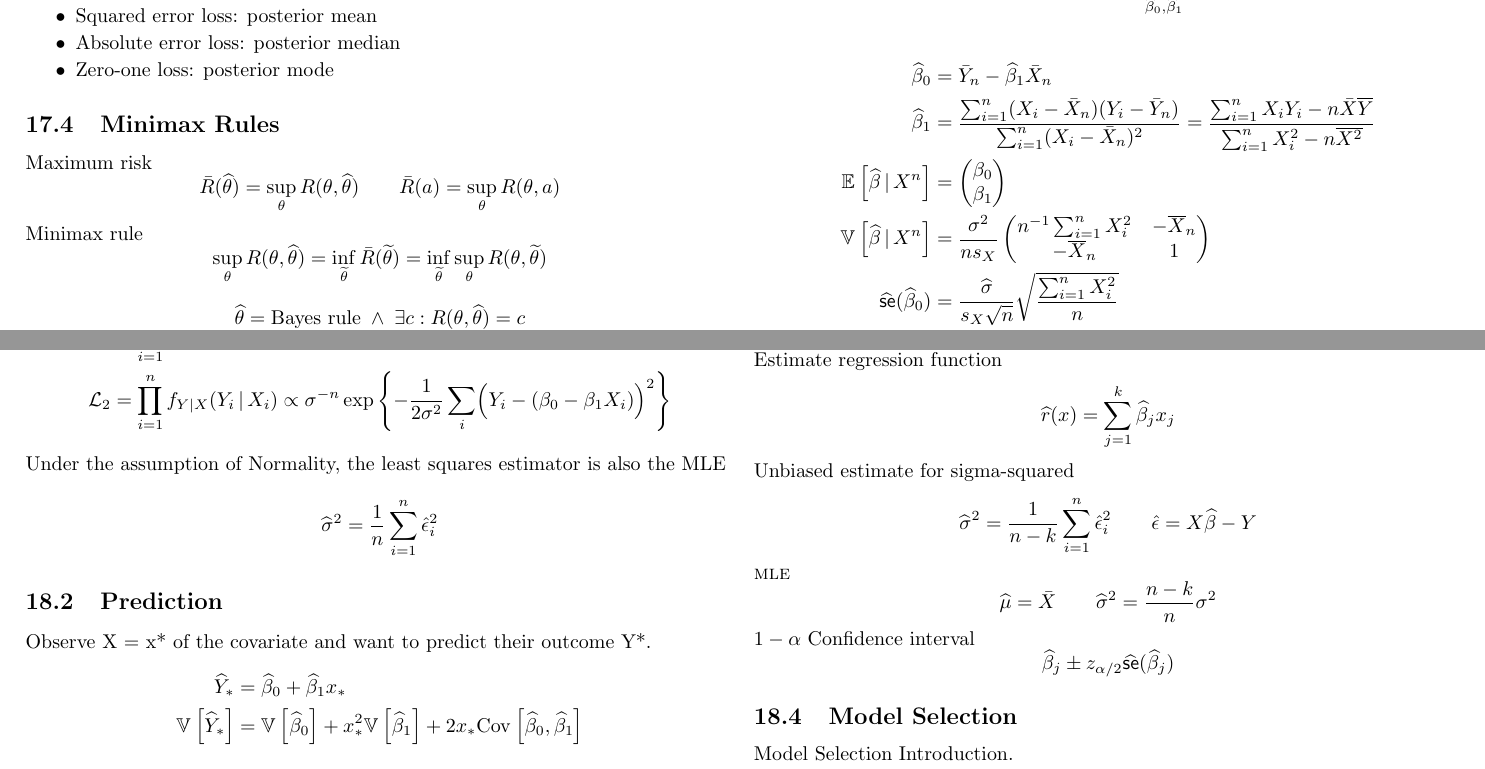
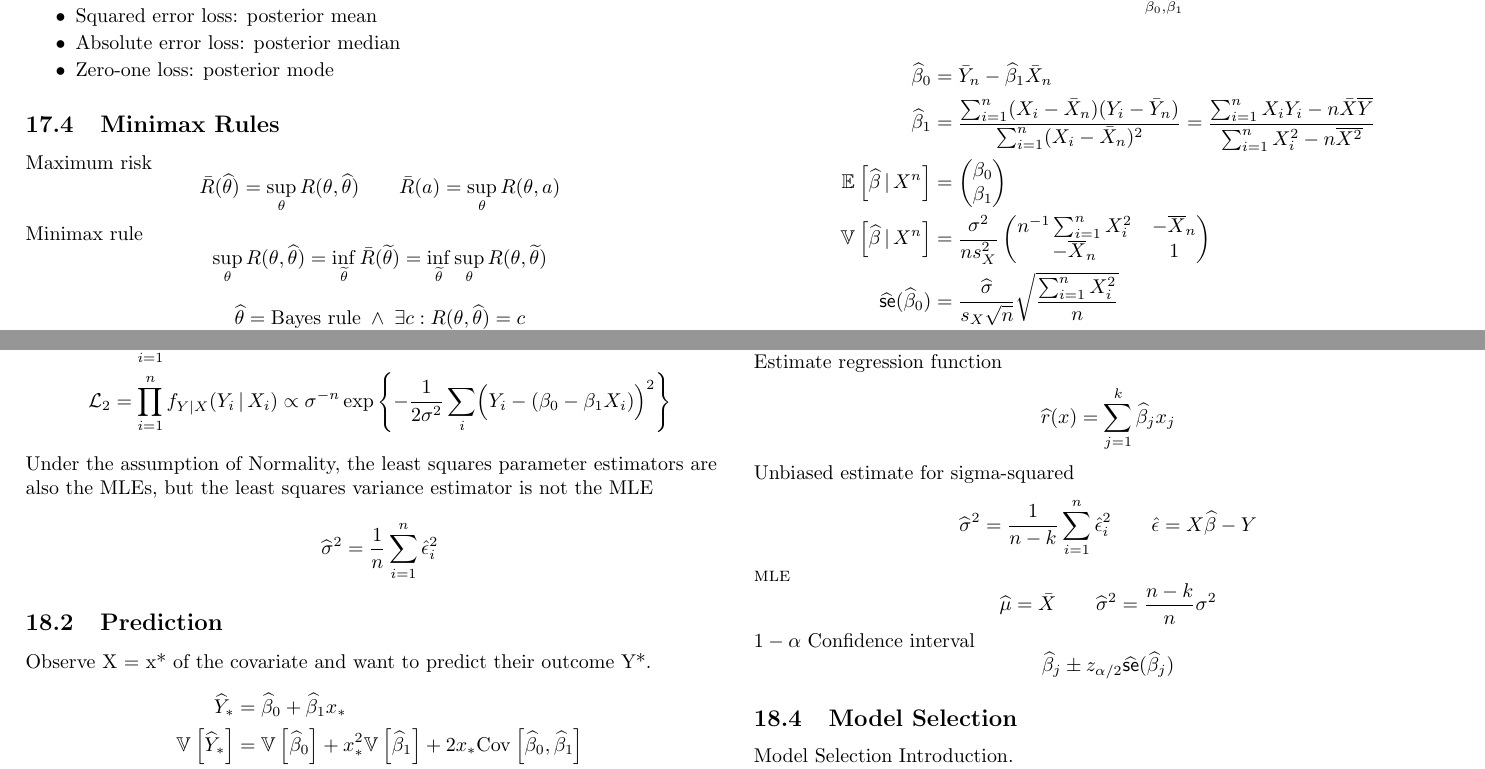
Before and after one commit to mavam/stat-cookbook, a LaTeX document (cookbook.tex): two parts of pages 17 and 18 of 27, joined at a grey line, cut so that both start at the same text. Compiled offline with pdfLaTeX; a LaTeX package or settings file that is missing is left out.

Commit message:
Fix conditional variance of LS estimate.
In 18.1, the equation of the conditional variance of beta hat lacked a square
operation in the denominator.

Moreover, at the end of 18.1, the statement about the estimator under the
assumption or Normality now includes a more precise formulation.

Contributed by Travis Walter.

```diff
--- a/cookbook.tex
+++ b/cookbook.tex
@@ -1574,7 +1574,7 @@ R(\theta,\that^f) \le r(f,\that^f) \;\forall\theta\]
            = \frac{\sumin X_iY_i-n\Xbar\Ybar}{\sumin X_i^2 - n\Xsqbar} \\
   \E{\bhat\giv X^n} &= \begin{pmatrix}\beta_0 \\ \beta_1\end{pmatrix} \\
   \V{\bhat\giv X^n} &=
-  \frac{\sigma^2}{n s_X}
+  \frac{\sigma^2}{n s^2_X}
     \begin{pmatrix}n^{-1}\sumin X_i^2 & -\Xnbar \\ -\Xnbar & 1\end{pmatrix} \\
   \sehat(\bhat_0) &= \frac{\shat}{s_X\sqrt{n}} \sqrt{\frac{\sumin X_i^2}{n}} \\
   \sehat(\bhat_1) &= \frac{\shat}{s_X\sqrt{n}}
@@ -1614,7 +1614,8 @@ R$^2$
 \end{align*}
 
 \T{Under the assumption of Normality,
-  the least squares estimator is also the MLE}
+  the least squares parameter estimators are also the MLEs,
+  but the least squares variance estimator is not the MLE}
 \[\shat^2 = \frac{1}{n}\sumin \ehat_i^2\]
 
 \subsection{\T{Prediction}}
```
